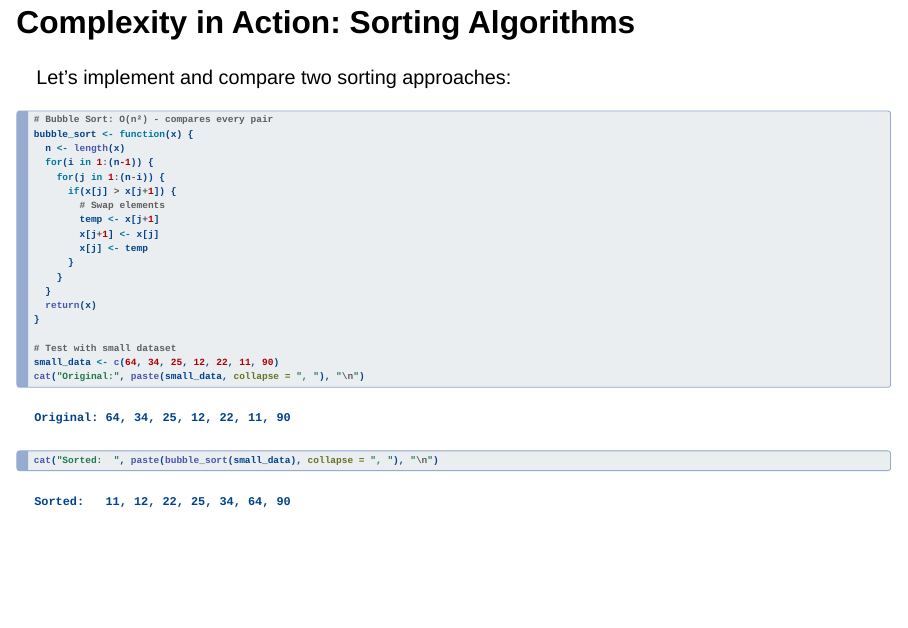
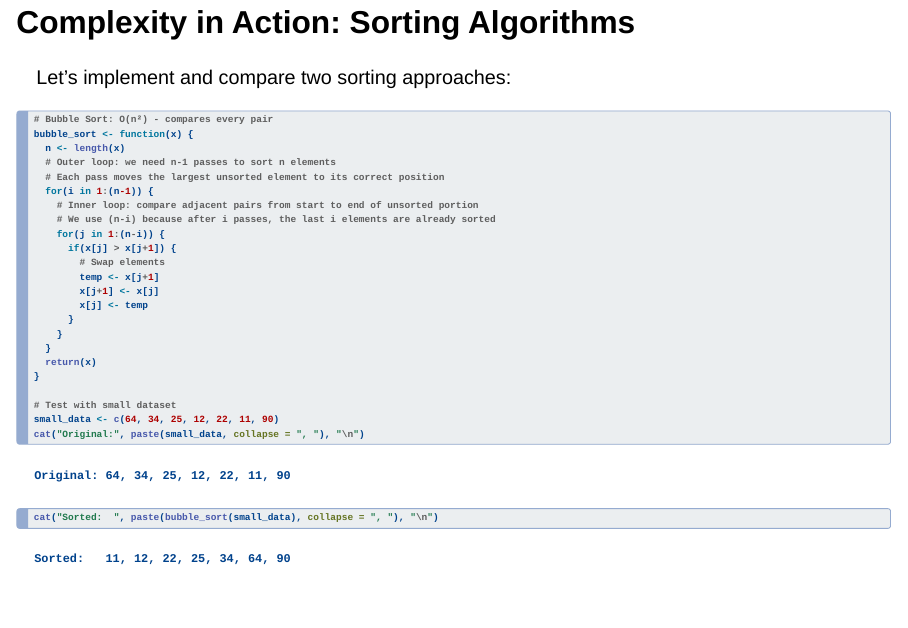
Before and after one commit to rodalbuyeh/gpim452-2025-fa, a Quarto document (_lectures/lec06_algorithms.qmd): page 20 of 44 before the commit and page 20 of 45 after it. Rendered offline with R 4.5, knitr and Pandoc in place of Quarto, with nearby package versions; drawn as Slidy slides in place of the format the file asks for.

Commit message:
add some extra stuff

```diff
--- a/_lectures/lec06_algorithms.qmd
+++ b/_lectures/lec06_algorithms.qmd
@@ -337,7 +337,11 @@ Let's implement and compare two sorting approaches:
 # Bubble Sort: O(n²) - compares every pair
 bubble_sort <- function(x) {
   n <- length(x)
+  # Outer loop: we need n-1 passes to sort n elements
+  # Each pass moves the largest unsorted element to its correct position
   for(i in 1:(n-1)) {
+    # Inner loop: compare adjacent pairs from start to end of unsorted portion
+    # We use (n-i) because after i passes, the last i elements are already sorted
     for(j in 1:(n-i)) {
       if(x[j] > x[j+1]) {
         # Swap elements
```
Also changed, not shown: _modules/week-06.md (+1 -0 lines), _lectures/lec06_algorithms.html, _lectures/lec06_algorithms_files/figure-revealjs/unnamed-chunk-6-1.png, _lectures/lec06_algorithms_files/figure-revealjs/unnamed-chunk-9-1.png.
